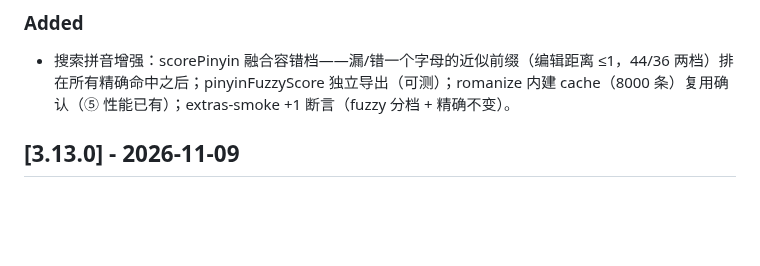
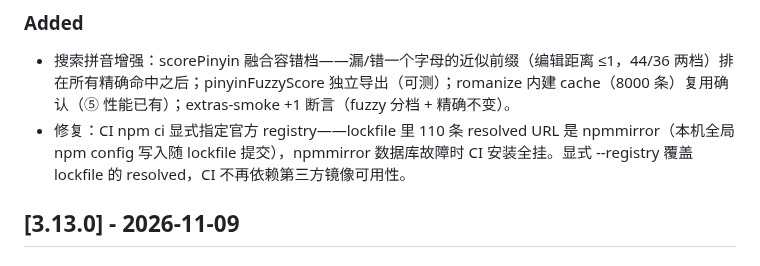
Before and after one commit to nicholyx/zerokit, a Markdown page: CHANGELOG.md, the part around the change. Drawn GitHub-style; blank space fills up the shorter version.

Commit message:
docs: CHANGELOG 补 CI registry 修复条目

```diff
--- a/CHANGELOG.md
+++ b/CHANGELOG.md
@@ -11,6 +11,7 @@
 ### Added
 
 - 搜索拼音增强：scorePinyin 融合容错档——漏/错一个字母的近似前缀（编辑距离 ≤1，44/36 两档）排在所有精确命中之后；pinyinFuzzyScore 独立导出（可测）；romanize 内建 cache（8000 条）复用确认（⑤ 性能已有）；extras-smoke +1 断言（fuzzy 分档 + 精确不变）。
+- 修复：CI npm ci 显式指定官方 registry——lockfile 里 110 条 resolved URL 是 npmmirror（本机全局 npm config 写入随 lockfile 提交），npmmirror 数据库故障时 CI 安装全挂。显式 --registry 覆盖 lockfile 的 resolved，CI 不再依赖第三方镜像可用性。
 
 ## [3.13.0] - 2026-11-09
 
```
